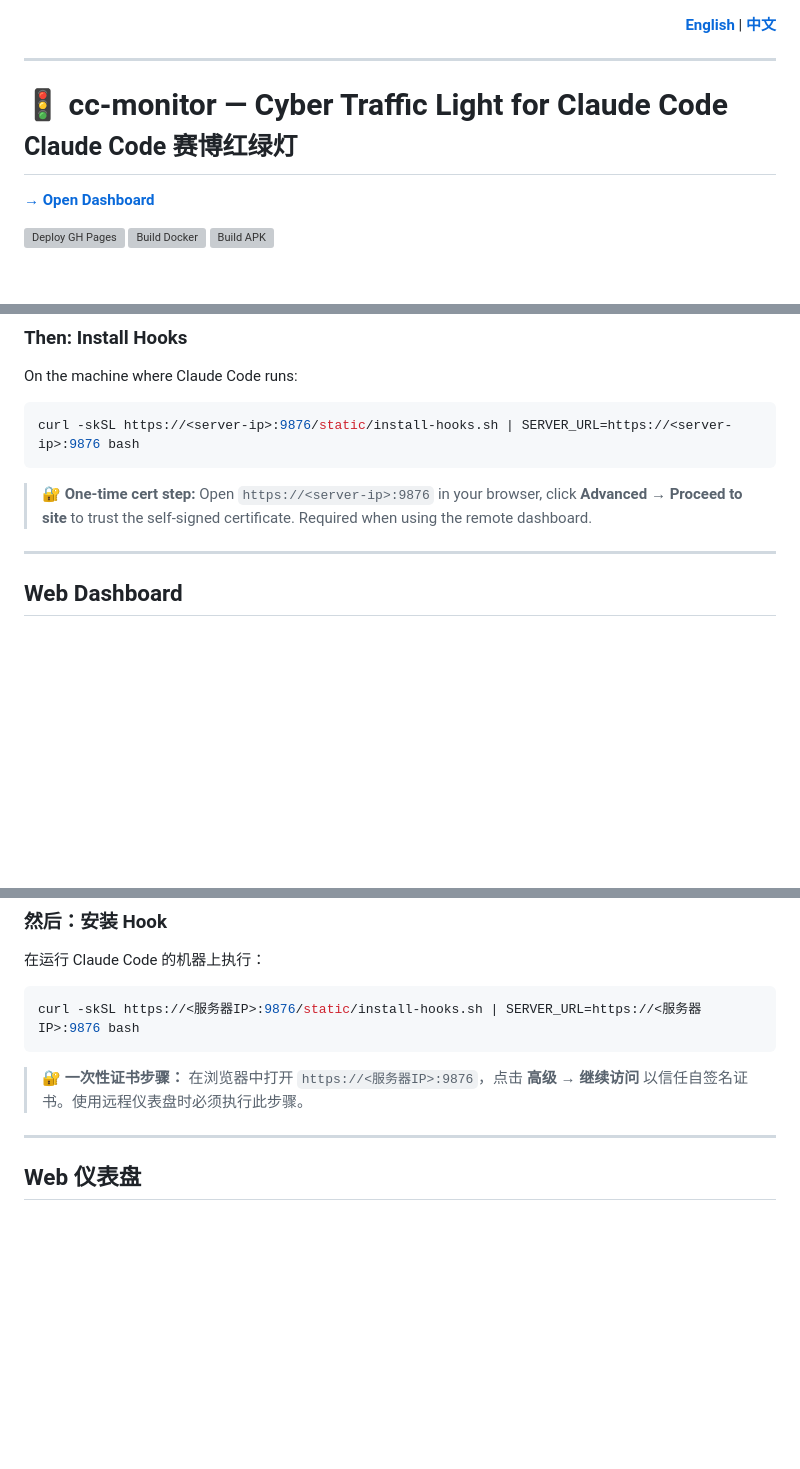
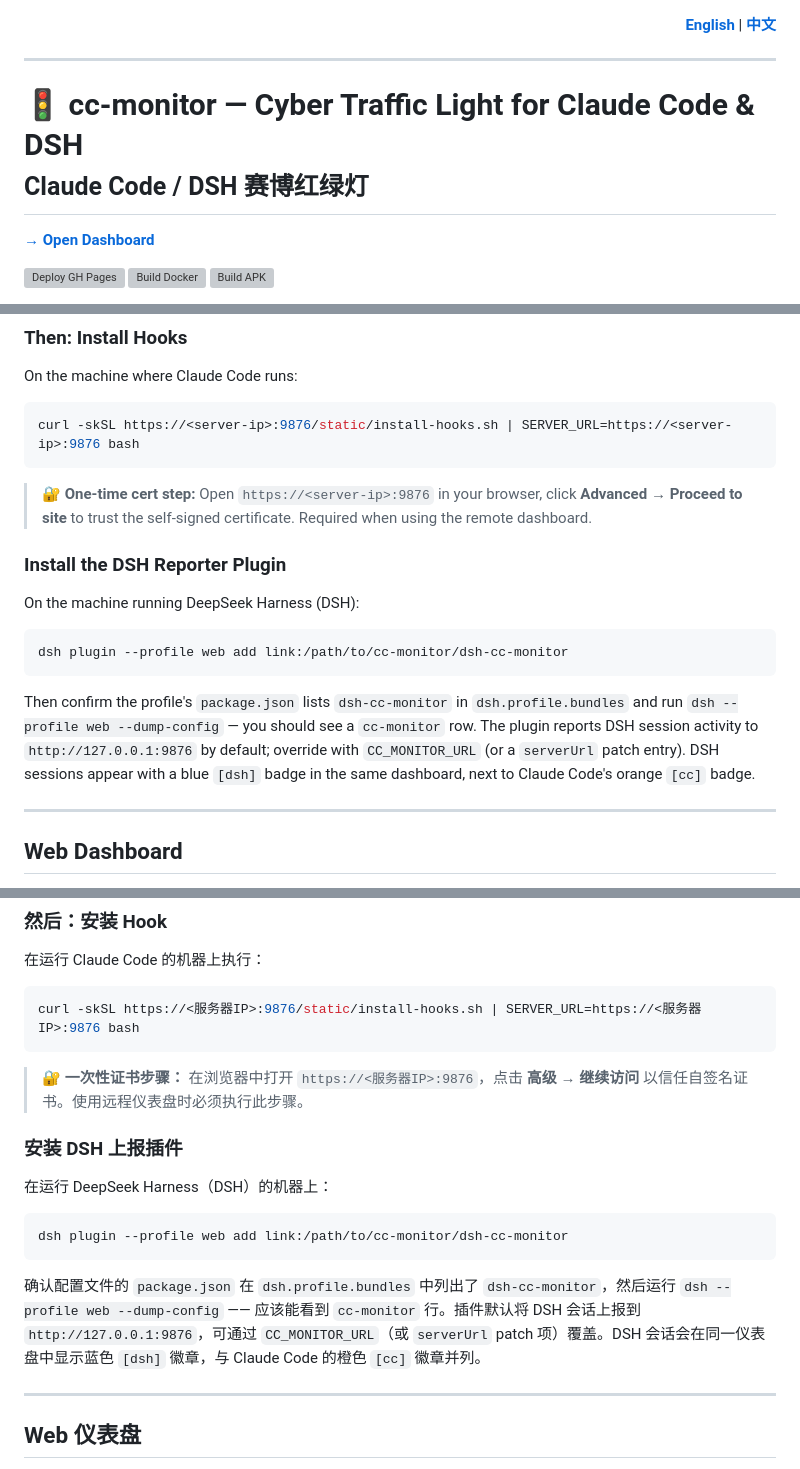
Before and after one commit to BolunHan/cc-monitor, a Markdown page: README.md, 3 parts joined by grey strips. GitHub-like rendering; blank space fills up the shorter version; grey boxes are pictures that could not be loaded.

Commit message:
feat: update README to include DSH integration and installation instructions

````diff
--- a/README.md
+++ b/README.md
@@ -9,7 +9,7 @@
 
 <a name="english"></a>
 
-# 🚦 cc-monitor — Cyber Traffic Light for Claude Code<br><small>Claude Code 赛博红绿灯</small>
+# 🚦 cc-monitor — Cyber Traffic Light for Claude Code & DSH<br><small>Claude Code / DSH 赛博红绿灯</small>
 
 [**→ Open Dashboard**](https://bolunhan.github.io/cc-monitor/)
 
@@ -87,6 +87,21 @@ curl -skSL https://<server-ip>:9876/static/install-hooks.sh | SERVER_URL=https:/
 ```
 
 > **🔐 One-time cert step:** Open `https://<server-ip>:9876` in your browser, click **Advanced** → **Proceed to site** to trust the self-signed certificate. Required when using the remote dashboard.
+
+### Install the DSH Reporter Plugin
+
+On the machine running DeepSeek Harness (DSH):
+
+```bash
+dsh plugin --profile web add link:/path/to/cc-monitor/dsh-cc-monitor
+```
+
+Then confirm the profile's `package.json` lists `dsh-cc-monitor` in
+`dsh.profile.bundles` and run `dsh --profile web --dump-config` — you should
+see a `cc-monitor` row. The plugin reports DSH session activity to
+`http://127.0.0.1:9876` by default; override with `CC_MONITOR_URL` (or a
+`serverUrl` patch entry). DSH sessions appear with a blue `[dsh]` badge in the
+same dashboard, next to Claude Code's orange `[cc]` badge.
 
 ---
 
@@ -304,6 +319,16 @@ curl -skSL https://<服务器IP>:9876/static/install-hooks.sh | SERVER_URL=https
 ```
 
 > **🔐 一次性证书步骤：** 在浏览器中打开 `https://<服务器IP>:9876`，点击 **高级** → **继续访问** 以信任自签名证书。使用远程仪表盘时必须执行此步骤。
+
+### 安装 DSH 上报插件
+
+在运行 DeepSeek Harness（DSH）的机器上：
+
+```bash
+dsh plugin --profile web add link:/path/to/cc-monitor/dsh-cc-monitor
+```
+
+确认配置文件的 `package.json` 在 `dsh.profile.bundles` 中列出了 `dsh-cc-monitor`，然后运行 `dsh --profile web --dump-config` —— 应该能看到 `cc-monitor` 行。插件默认将 DSH 会话上报到 `http://127.0.0.1:9876`，可通过 `CC_MONITOR_URL`（或 `serverUrl` patch 项）覆盖。DSH 会话会在同一仪表盘中显示蓝色 `[dsh]` 徽章，与 Claude Code 的橙色 `[cc]` 徽章并列。
 
 ---
 
````
Also changed, not shown: other parts of README.md (+1 -1 lines).
